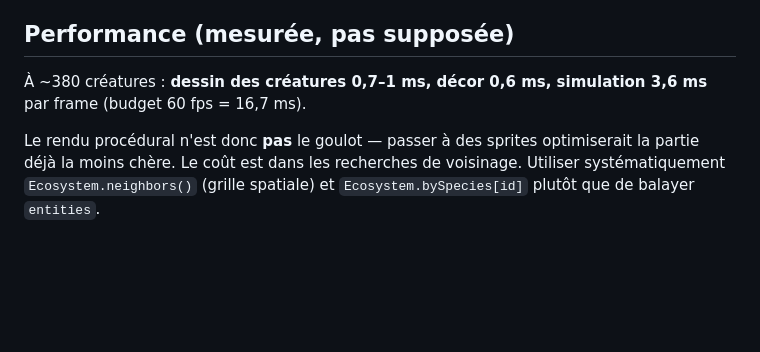
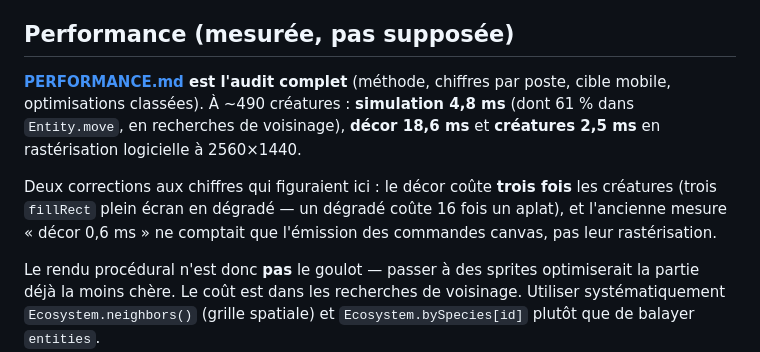
Before and after one commit to fab48/Aquarium, a Markdown page: CLAUDE.md, the part around the change. Rendered like a GitHub page; blank space fills up the shorter version.

```diff
--- a/CLAUDE.md
+++ b/CLAUDE.md
@@ -500,7 +500,15 @@ Baleine, cachalot, orque demandent des règles à part, apprises en corrigeant l
 
 ## Performance (mesurée, pas supposée)
 
-À ~380 créatures : **dessin des créatures 0,7–1 ms, décor 0,6 ms, simulation 3,6 ms** par frame (budget 60 fps = 16,7 ms).
+**[PERFORMANCE.md](PERFORMANCE.md) est l'audit complet** (méthode, chiffres par
+poste, cible mobile, optimisations classées). À ~490 créatures : **simulation
+4,8 ms** (dont 61 % dans `Entity.move`, en recherches de voisinage), **décor
+18,6 ms** et **créatures 2,5 ms** en rastérisation logicielle à 2560×1440.
+
+Deux corrections aux chiffres qui figuraient ici : le décor coûte **trois fois**
+les créatures (trois `fillRect` plein écran en dégradé — un dégradé coûte 16 fois
+un aplat), et l'ancienne mesure « décor 0,6 ms » ne comptait que l'émission des
+commandes canvas, pas leur rastérisation.
 
 Le rendu procédural n'est donc **pas** le goulot — passer à des sprites optimiserait la partie déjà la moins chère. Le coût est dans les recherches de voisinage. Utiliser systématiquement `Ecosystem.neighbors()` (grille spatiale) et `Ecosystem.bySpecies[id]` plutôt que de balayer `entities`.
 - `input.js` — molette (vertical) / shift+molette + drag (bi-axial), clic = nourrir + splash/sable, clic maintenu = bulles, souris rapide = remous + fuite des petits.
```
Also changed, not shown: IDEES.md (added, +184 -0 lines), PERFORMANCE.md (added, +194 -0 lines).
